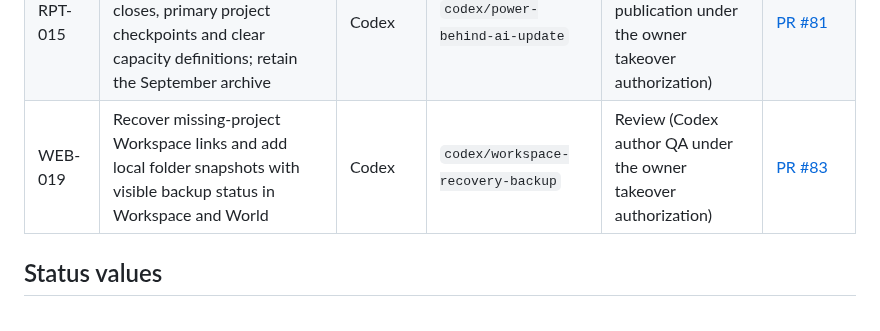
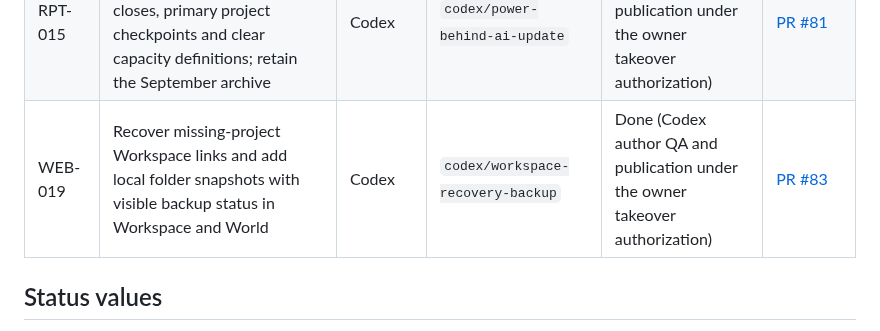
Before and after one commit to LonghandResearch/longhandresearch.github.io, a Markdown page: TASKS.md, the part around the change. GitHub-like rendering.

```diff
--- a/TASKS.md
+++ b/TASKS.md
@@ -58,7 +58,7 @@ write the report, and the weekly IHSG Update alternates owner each week.
 | OPS-005 | Repair malformed Wire headline entities from RSS, including retained headlines, without altering source URLs; retain the owner's temporary Codex takeover authorization | Codex | `codex/wire-headlines` | Done (owner authorized Codex final QA, merge and publication while Claude subscription is inactive) | [PR #79](https://github.com/LonghandResearch/longhandresearch.github.io/pull/79) |
 | OPS-006 | Verify the active GoatCounter site and add the existing tracker to the two newer public interactive reports | Codex | `codex/goatcounter-coverage` | Done (Codex final QA and publication under the owner takeover authorization) | [PR #80](https://github.com/LonghandResearch/longhandresearch.github.io/pull/80) |
 | RPT-015 | Publish a dated Power Behind AI update with cached IDX closes, primary project checkpoints and clear capacity definitions; retain the September archive | Codex | `codex/power-behind-ai-update` | Done (Codex author QA and publication under the owner takeover authorization) | [PR #81](https://github.com/LonghandResearch/longhandresearch.github.io/pull/81) |
-| WEB-019 | Recover missing-project Workspace links and add local folder snapshots with visible backup status in Workspace and World | Codex | `codex/workspace-recovery-backup` | Review (Codex author QA under the owner takeover authorization) | [PR #83](https://github.com/LonghandResearch/longhandresearch.github.io/pull/83) |
+| WEB-019 | Recover missing-project Workspace links and add local folder snapshots with visible backup status in Workspace and World | Codex | `codex/workspace-recovery-backup` | Done (Codex author QA and publication under the owner takeover authorization) | [PR #83](https://github.com/LonghandResearch/longhandresearch.github.io/pull/83) |
 
 ## Status values
 
```
Also changed, not shown: audits/WEB-019-2026-10-09.md (+5 -0 lines).
